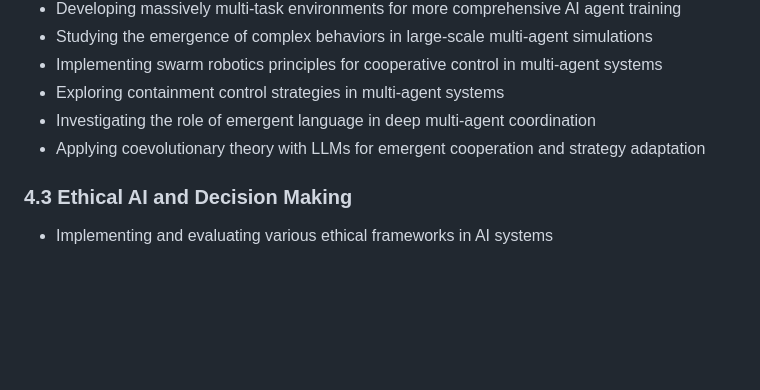
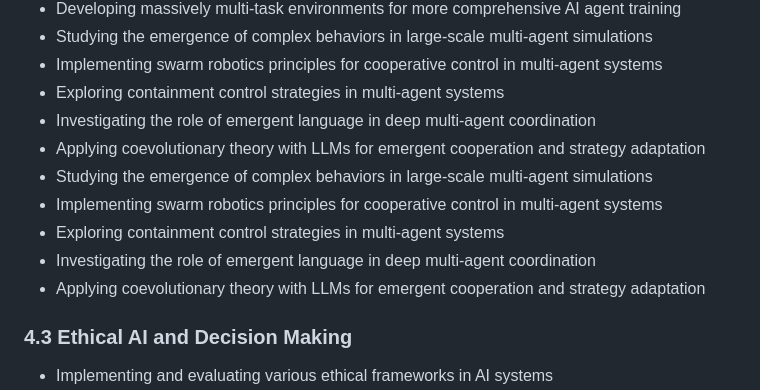
Before and after one commit to ryanklee/think-taink, a Markdown page: docs/domain_model_and_research_summary.md, the part around the change. Rendered like a GitHub page; blank space fills up the shorter version.

```diff
--- a/docs/domain_model_and_research_summary.md
+++ b/docs/domain_model_and_research_summary.md
@@ -249,6 +249,11 @@ This UML class diagram represents the core domain entities and their relationshi
 - Exploring containment control strategies in multi-agent systems
 - Investigating the role of emergent language in deep multi-agent coordination
 - Applying coevolutionary theory with LLMs for emergent cooperation and strategy adaptation
+- Studying the emergence of complex behaviors in large-scale multi-agent simulations
+- Implementing swarm robotics principles for cooperative control in multi-agent systems
+- Exploring containment control strategies in multi-agent systems
+- Investigating the role of emergent language in deep multi-agent coordination
+- Applying coevolutionary theory with LLMs for emergent cooperation and strategy adaptation
 
 ### 4.3 Ethical AI and Decision Making
 - Implementing and evaluating various ethical frameworks in AI systems
```
Also changed, not shown: README.md (+8 -0 lines), docs/implementation_plan.md (+4 -0 lines).
